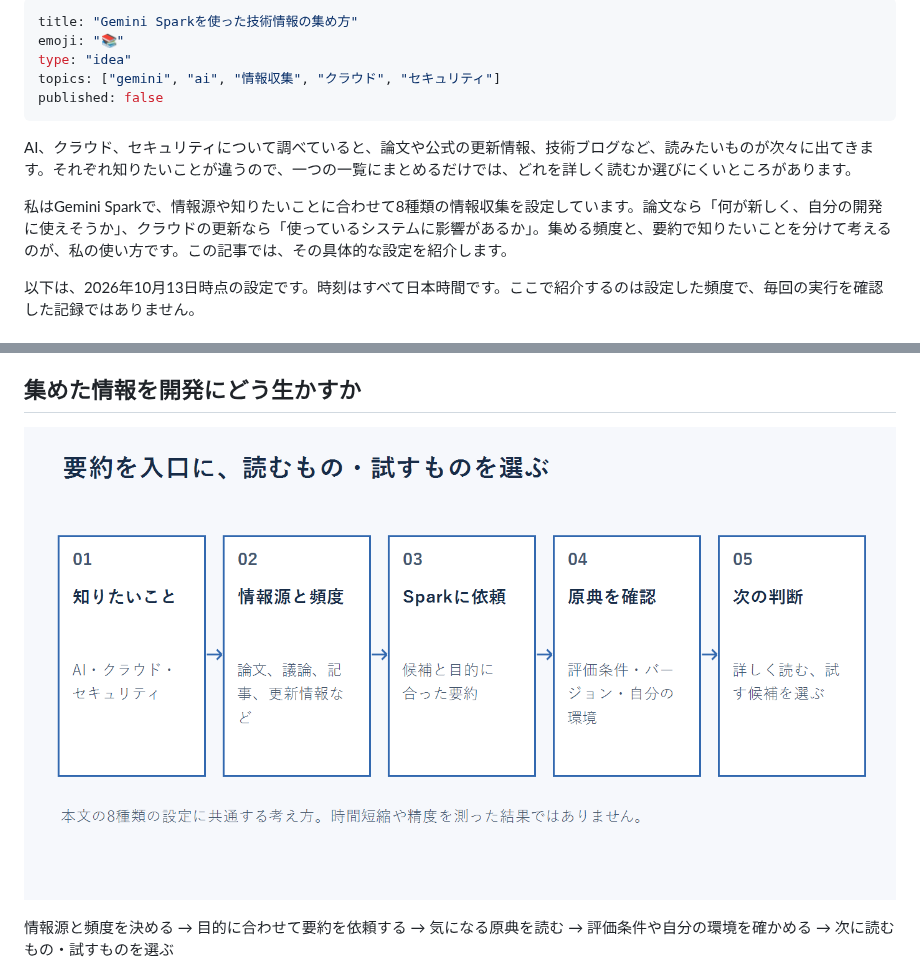
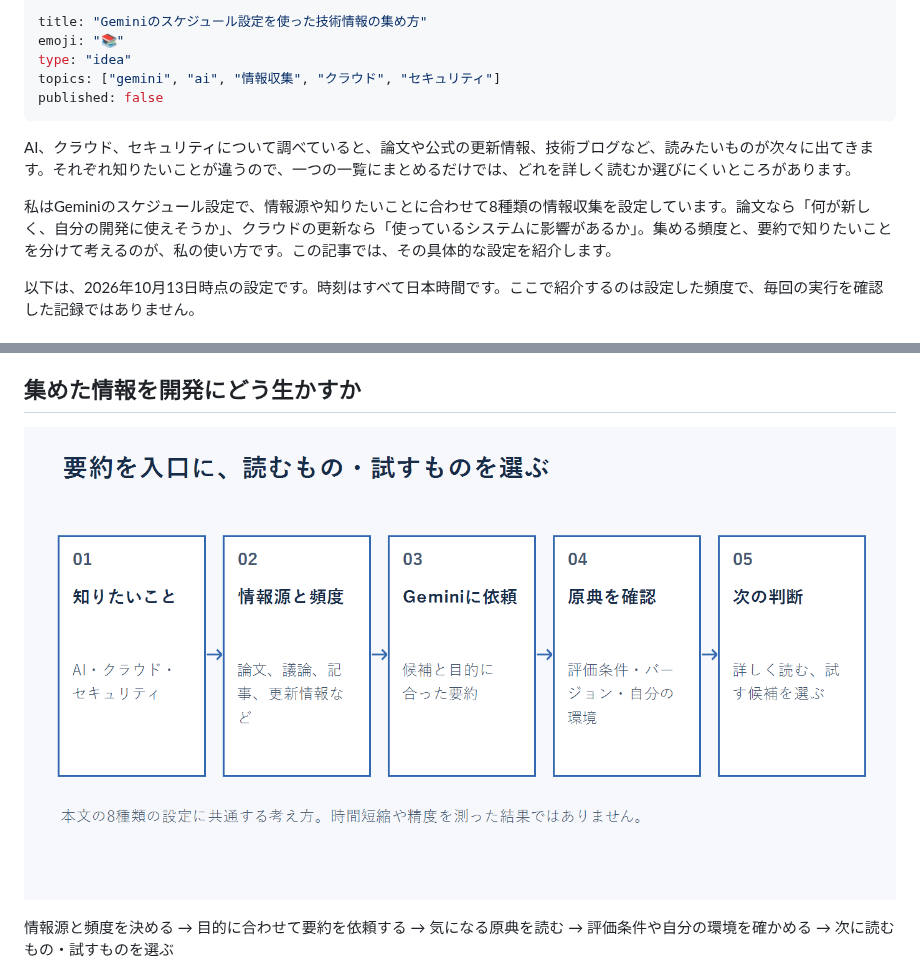
Before and after one commit to moruku36/Zenn, a Markdown page: articles/gemini-spark-tech-research.md, 2 parts joined by grey strips. Drawn GitHub-style; pictures changed too: images/gemini-spark-tech-research/flow-ja.png.

Commit message:
docs: use Gemini scheduling terminology

```diff
--- a/articles/gemini-spark-tech-research.md
+++ b/articles/gemini-spark-tech-research.md
@@ -1,5 +1,5 @@
 ---
-title: "Gemini Sparkを使った技術情報の集め方"
+title: "Geminiのスケジュール設定を使った技術情報の集め方"
 emoji: "📚"
 type: "idea"
 topics: ["gemini", "ai", "情報収集", "クラウド", "セキュリティ"]
@@ -8,7 +8,7 @@ published: false
 
 AI、クラウド、セキュリティについて調べていると、論文や公式の更新情報、技術ブログなど、読みたいものが次々に出てきます。それぞれ知りたいことが違うので、一つの一覧にまとめるだけでは、どれを詳しく読むか選びにくいところがあります。
 
-私はGemini Sparkで、情報源や知りたいことに合わせて8種類の情報収集を設定しています。論文なら「何が新しく、自分の開発に使えそうか」、クラウドの更新なら「使っているシステムに影響があるか」。集める頻度と、要約で知りたいことを分けて考えるのが、私の使い方です。この記事では、その具体的な設定を紹介します。
+私はGeminiのスケジュール設定で、情報源や知りたいことに合わせて8種類の情報収集を設定しています。論文なら「何が新しく、自分の開発に使えそうか」、クラウドの更新なら「使っているシステムに影響があるか」。集める頻度と、要約で知りたいことを分けて考えるのが、私の使い方です。この記事では、その具体的な設定を紹介します。
 
 以下は、2026年10月13日時点の設定です。時刻はすべて日本時間です。ここで紹介するのは設定した頻度で、毎回の実行を確認した記録ではありません。
 
```
